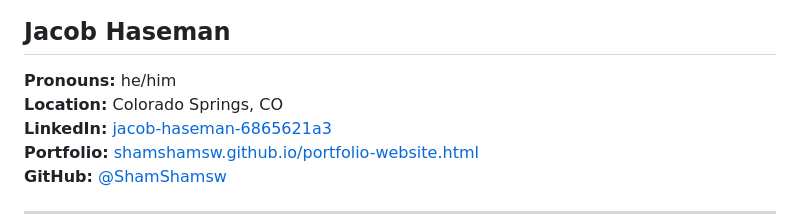
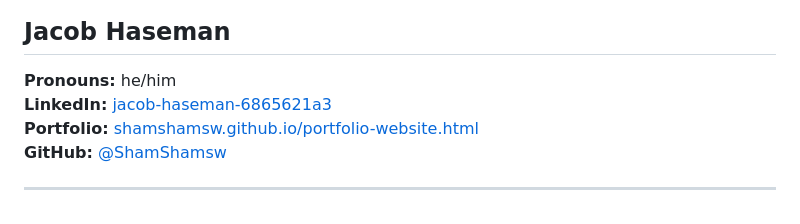
Before and after one commit to ShamShamsw/student-interview-prep, a Markdown page: learn/guides/ABOUT_THE_CREATOR.md, the part around the change. Rendered like a GitHub page.

Commit message:
Remove location detail from creator profile

```diff
--- a/learn/guides/ABOUT_THE_CREATOR.md
+++ b/learn/guides/ABOUT_THE_CREATOR.md
@@ -3,7 +3,6 @@
 ## Jacob Haseman
 
 **Pronouns:** he/him
-**Location:** Colorado Springs, CO
 **LinkedIn:** [jacob-haseman-6865621a3](https://www.linkedin.com/in/jacob-haseman-6865621a3/)
 **Portfolio:** [shamshamsw.github.io/portfolio-website.html](https://shamshamsw.github.io/portfolio-website.html)
 **GitHub:** [@ShamShamsw](https://github.com/ShamShamsw)
```
